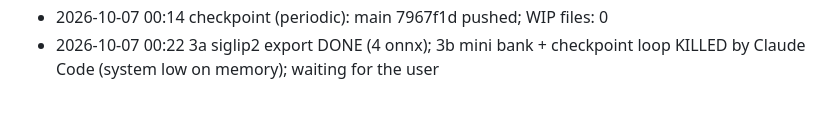
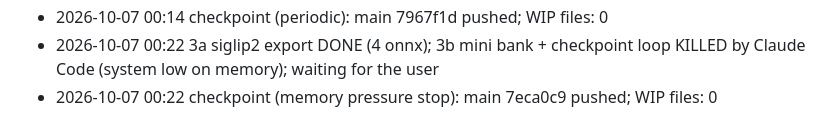
Before and after one commit to harutoNaiz/veil, a Markdown page: orchestration/progress/LOG.md, the part around the change. GitHub-like rendering.

Commit message:
[checkpoint] Orchestration state 2026-10-07 00:32 (periodic)
Co-Authored-By: Claude Opus 5.5 <noreply@anthropic.com>

```diff
--- a/orchestration/progress/LOG.md
+++ b/orchestration/progress/LOG.md
@@ -326,3 +326,4 @@ Events:
 - 2026-10-07 00:02 checkpoint (periodic): main 9f03c37 pushed; WIP files: 0
 - 2026-10-07 00:14 checkpoint (periodic): main 7967f1d pushed; WIP files: 0
 - 2026-10-07 00:22 3a siglip2 export DONE (4 onnx); 3b mini bank + checkpoint loop KILLED by Claude Code (system low on memory); waiting for the user
+- 2026-10-07 00:22 checkpoint (memory pressure stop): main 7eca0c9 pushed; WIP files: 0
```
